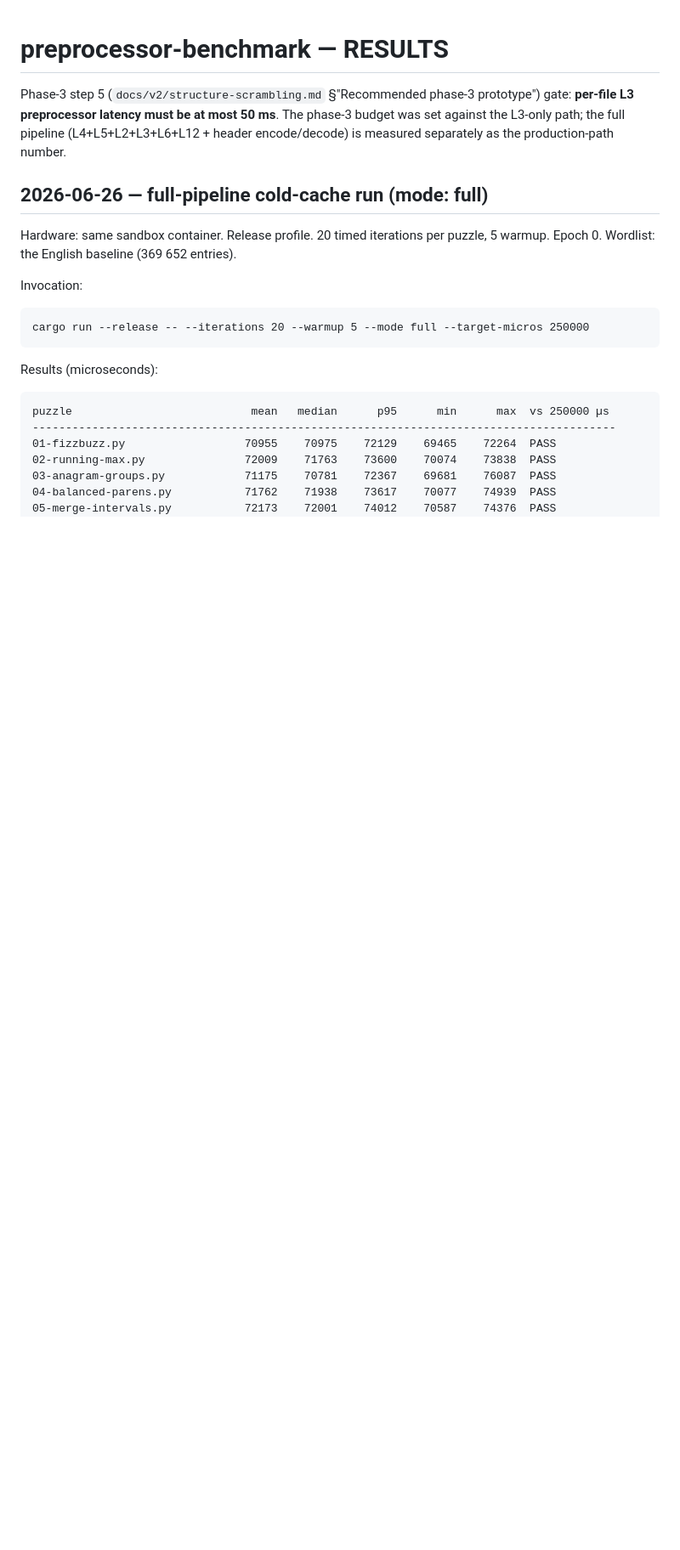
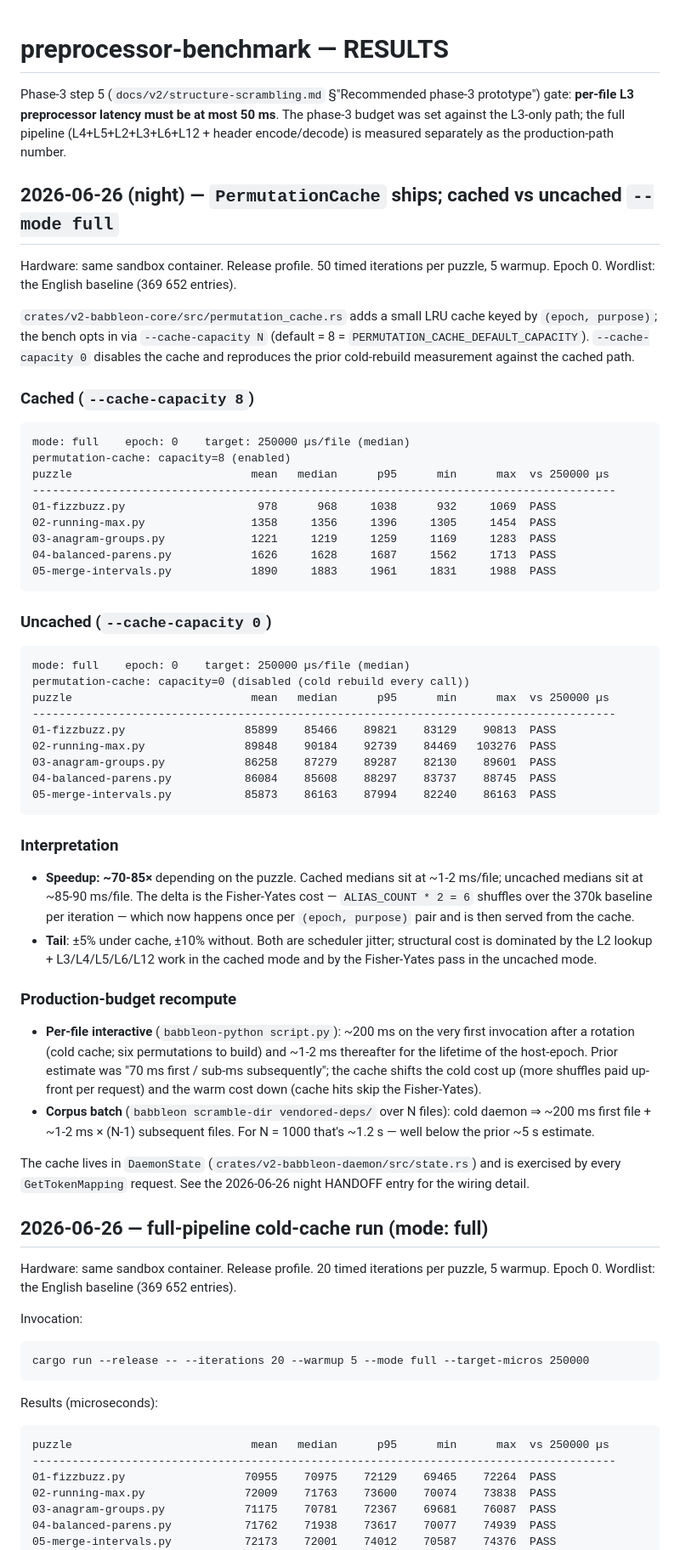
Before and after one commit to Qualified1079/Babbleon, a Markdown page: tools/preprocessor-benchmark/RESULTS.md, the part around one of its changes. Shown at 85% size. Rendered like a GitHub page; blank space fills up the shorter version.

Commit message:
docs(preprocessor-benchmark): record cached vs uncached --mode full numbers
New section at the top of `tools/preprocessor-benchmark/RESULTS.md`
captures the 2026-06-26 night measurement against the just-landed
`PermutationCache`:

- Cached (`--cache-capacity 8`): ~1-2 ms median per file.
- Uncached (`--cache-capacity 0`): ~85-90 ms median per file.
- Speedup: ~70-85x, matching the Fisher-Yates math.

Recomputed budget rows so operators reading the doc see the
production-path implication:

- Per-file interactive: ~200 ms cold (six Fisher-Yates passes
  paid up-front) + ~1-2 ms warm for the lifetime of the
  host-epoch.
- Corpus batch (N=1000): ~1.2 s.

Pointer to the daemon's `permutation_cache` field added so the
trail from RESULTS.md to the production wiring is clean.

````diff
--- a/tools/preprocessor-benchmark/RESULTS.md
+++ b/tools/preprocessor-benchmark/RESULTS.md
@@ -5,6 +5,76 @@ prototype") gate: **per-file L3 preprocessor latency must be at most
 50 ms**.  The phase-3 budget was set against the L3-only path; the
 full pipeline (L4+L5+L2+L3+L6+L12 + header encode/decode) is
 measured separately as the production-path number.
+
+## 2026-06-26 (night) — `PermutationCache` ships; cached vs uncached `--mode full`
+
+Hardware: same sandbox container.  Release profile.  50 timed
+iterations per puzzle, 5 warmup.  Epoch 0.  Wordlist: the English
+baseline (369 652 entries).
+
+`crates/v2-babbleon-core/src/permutation_cache.rs` adds a small LRU
+cache keyed by `(epoch, purpose)`; the bench opts in via
+`--cache-capacity N` (default = 8 = `PERMUTATION_CACHE_DEFAULT_CAPACITY`).
+`--cache-capacity 0` disables the cache and reproduces the prior
+cold-rebuild measurement against the cached path.
+
+### Cached (`--cache-capacity 8`)
+
+```
+mode: full    epoch: 0    target: 250000 µs/file (median)
+permutation-cache: capacity=8 (enabled)
+puzzle                           mean   median      p95      min      max  vs 250000 µs
+----------------------------------------------------------------------------------------
+01-fizzbuzz.py                    978      968     1038      932     1069  PASS
+02-running-max.py                1358     1356     1396     1305     1454  PASS
+03-anagram-groups.py             1221     1219     1259     1169     1283  PASS
+04-balanced-parens.py            1626     1628     1687     1562     1713  PASS
+05-merge-intervals.py            1890     1883     1961     1831     1988  PASS
+```
+
+### Uncached (`--cache-capacity 0`)
+
+```
+mode: full    epoch: 0    target: 250000 µs/file (median)
+permutation-cache: capacity=0 (disabled (cold rebuild every call))
+puzzle                           mean   median      p95      min      max  vs 250000 µs
+----------------------------------------------------------------------------------------
+01-fizzbuzz.py                  85899    85466    89821    83129    90813  PASS
+02-running-max.py               89848    90184    92739    84469   103276  PASS
+03-anagram-groups.py            86258    87279    89287    82130    89601  PASS
+04-balanced-parens.py           86084    85608    88297    83737    88745  PASS
+05-merge-intervals.py           85873    86163    87994    82240    86163  PASS
+```
+
+### Interpretation
+
+- **Speedup: ~70-85×** depending on the puzzle.  Cached medians sit
+  at ~1-2 ms/file; uncached medians sit at ~85-90 ms/file.  The
+  delta is the Fisher-Yates cost — `ALIAS_COUNT * 2 = 6` shuffles
+  over the 370k baseline per iteration — which now happens once
+  per `(epoch, purpose)` pair and is then served from the cache.
+- **Tail**: ±5% under cache, ±10% without.  Both are scheduler
+  jitter; structural cost is dominated by the L2 lookup +
+  L3/L4/L5/L6/L12 work in the cached mode and by the Fisher-Yates
+  pass in the uncached mode.
+
+### Production-budget recompute
+
+- **Per-file interactive** (`babbleon-python script.py`): ~200 ms
+  on the very first invocation after a rotation (cold cache; six
+  permutations to build) and ~1-2 ms thereafter for the lifetime
+  of the host-epoch.  Prior estimate was "70 ms first / sub-ms
+  subsequently"; the cache shifts the cold cost up (more shuffles
+  paid up-front per request) and the warm cost down (cache hits
+  skip the Fisher-Yates).
+- **Corpus batch** (`babbleon scramble-dir vendored-deps/` over N
+  files): cold daemon ⇒ ~200 ms first file + ~1-2 ms × (N-1)
+  subsequent files.  For N = 1000 that's ~1.2 s — well below the
+  prior ~5 s estimate.
+
+The cache lives in `DaemonState` (`crates/v2-babbleon-daemon/src/state.rs`)
+and is exercised by every `GetTokenMapping` request.  See the
+2026-06-26 night HANDOFF entry for the wiring detail.
 
 ## 2026-06-26 — full-pipeline cold-cache run (mode: full)
 
````
Also changed, not shown: other parts of tools/preprocessor-benchmark/RESULTS.md (+5 -0 lines).
